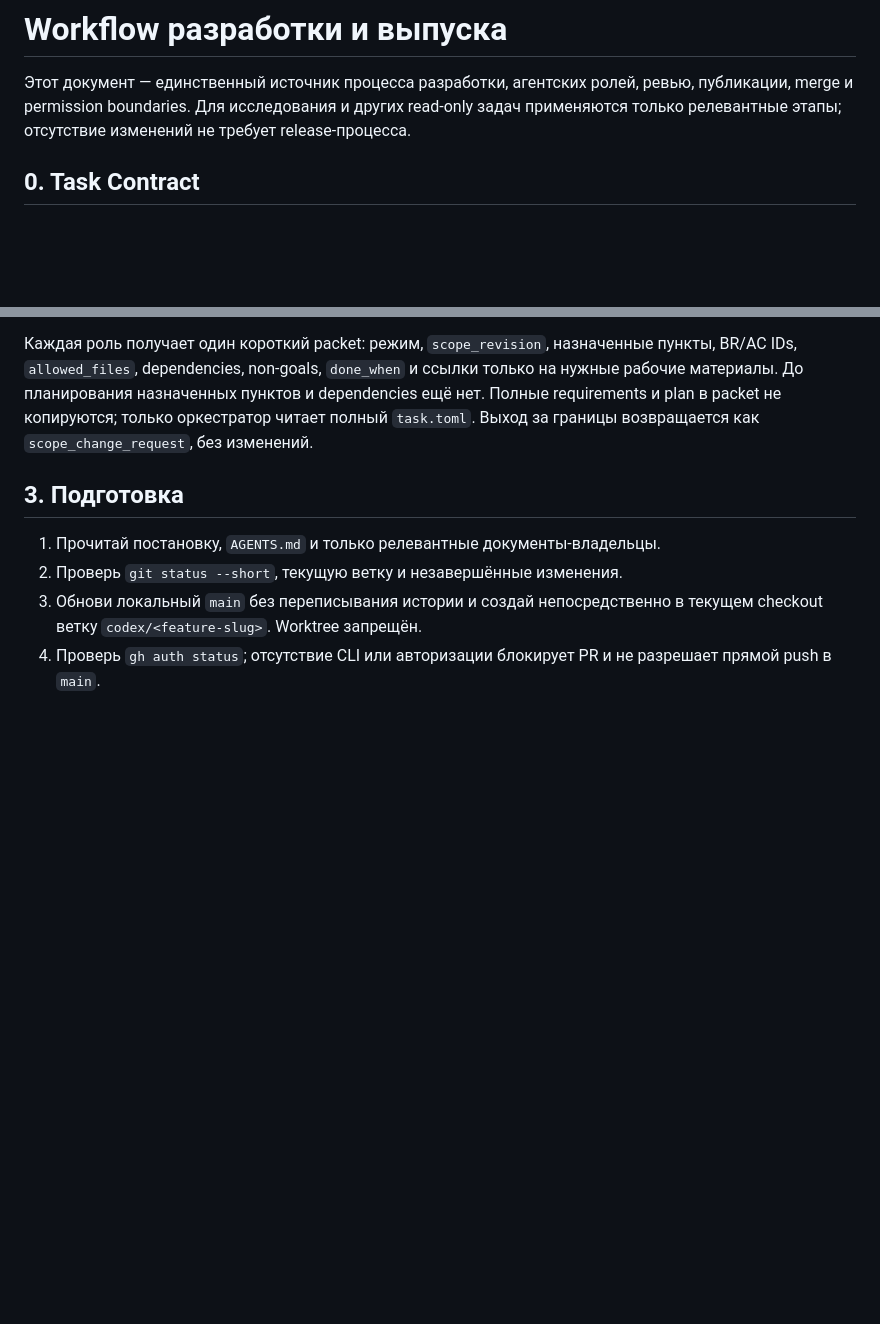
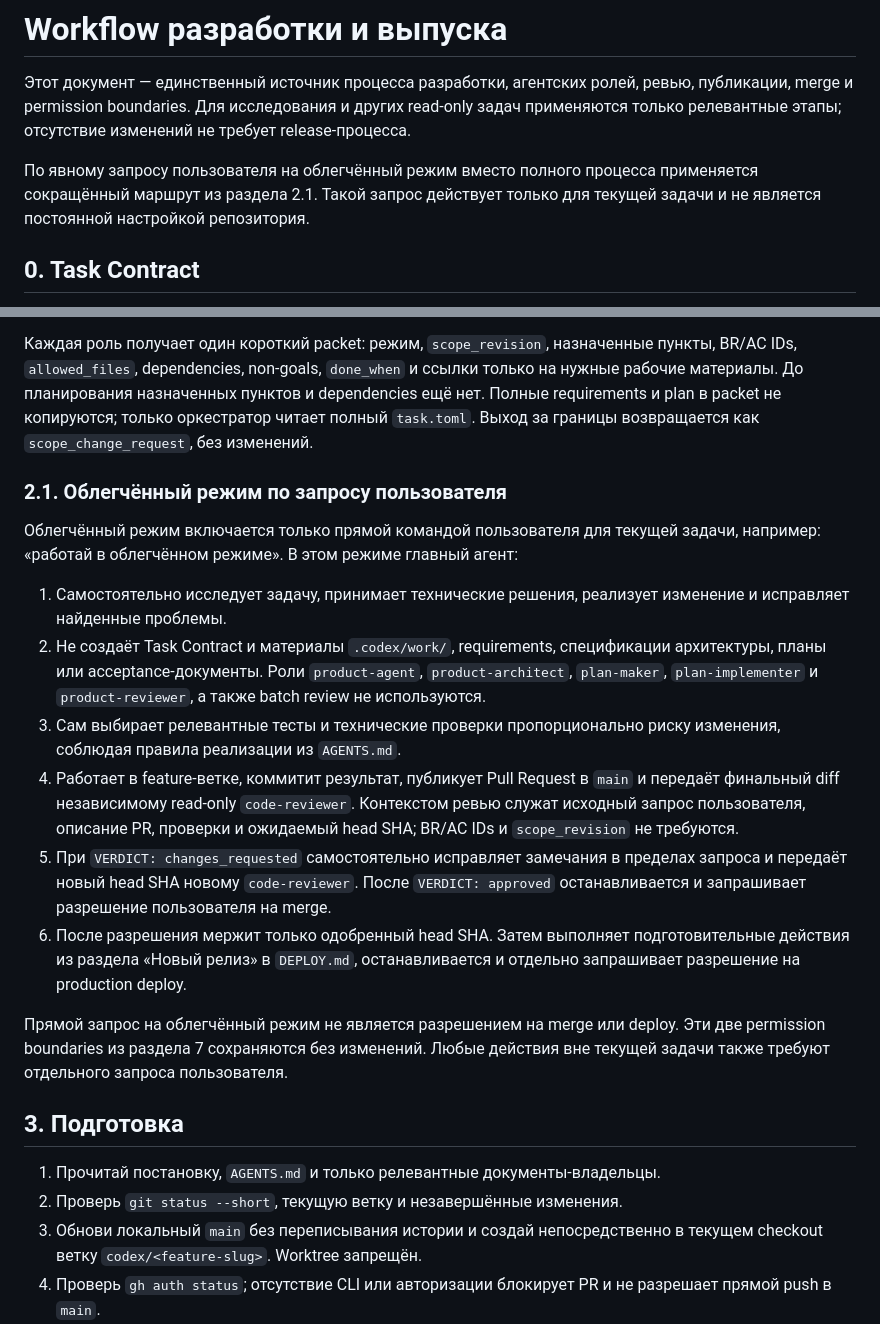
Before and after one commit to youngwishes/my-mtproto-backend, a Markdown page: docs/DEVELOPMENT_WORKFLOW.md, 2 parts joined by grey strips. GitHub-like rendering; blank space fills up the shorter version.

Commit message:
docs: add lightweight agent workflow (#50)

```diff
--- a/docs/DEVELOPMENT_WORKFLOW.md
+++ b/docs/DEVELOPMENT_WORKFLOW.md
@@ -4,6 +4,10 @@
 ревью, публикации, merge и permission boundaries. Для исследования и других
 read-only задач применяются только релевантные этапы; отсутствие изменений не
 требует release-процесса.
+
+По явному запросу пользователя на облегчённый режим вместо полного процесса
+применяется сокращённый маршрут из раздела 2.1. Такой запрос действует только
+для текущей задачи и не является постоянной настройкой репозитория.
 
 ## 0. Task Contract
 
@@ -86,6 +90,35 @@ make docs-check
 назначенных пунктов и dependencies ещё нет. Полные requirements и plan
 в packet не копируются; только оркестратор читает полный `task.toml`.
 Выход за границы возвращается как `scope_change_request`, без изменений.
+
+### 2.1. Облегчённый режим по запросу пользователя
+
+Облегчённый режим включается только прямой командой пользователя для текущей
+задачи, например: «работай в облегчённом режиме». В этом режиме главный агент:
+
+1. Самостоятельно исследует задачу, принимает технические решения, реализует
+   изменение и исправляет найденные проблемы.
+2. Не создаёт Task Contract и материалы `.codex/work/`, requirements,
+   спецификации архитектуры, планы или acceptance-документы. Роли
+   `product-agent`, `product-architect`, `plan-maker`, `plan-implementer` и
+   `product-reviewer`, а также batch review не используются.
+3. Сам выбирает релевантные тесты и технические проверки пропорционально риску
+   изменения, соблюдая правила реализации из `AGENTS.md`.
+4. Работает в feature-ветке, коммитит результат, публикует Pull Request в
+   `main` и передаёт финальный diff независимому read-only `code-reviewer`.
+   Контекстом ревью служат исходный запрос пользователя, описание PR, проверки
+   и ожидаемый head SHA; BR/AC IDs и `scope_revision` не требуются.
+5. При `VERDICT: changes_requested` самостоятельно исправляет замечания в
+   пределах запроса и передаёт новый head SHA новому `code-reviewer`. После
+   `VERDICT: approved` останавливается и запрашивает разрешение пользователя на
+   merge.
+6. После разрешения мержит только одобренный head SHA. Затем выполняет
+   подготовительные действия из раздела «Новый релиз» в `DEPLOY.md`,
+   останавливается и отдельно запрашивает разрешение на production deploy.
+
+Прямой запрос на облегчённый режим не является разрешением на merge или deploy.
+Эти две permission boundaries из раздела 7 сохраняются без изменений. Любые
+действия вне текущей задачи также требуют отдельного запроса пользователя.
 
 ## 3. Подготовка
 
```
